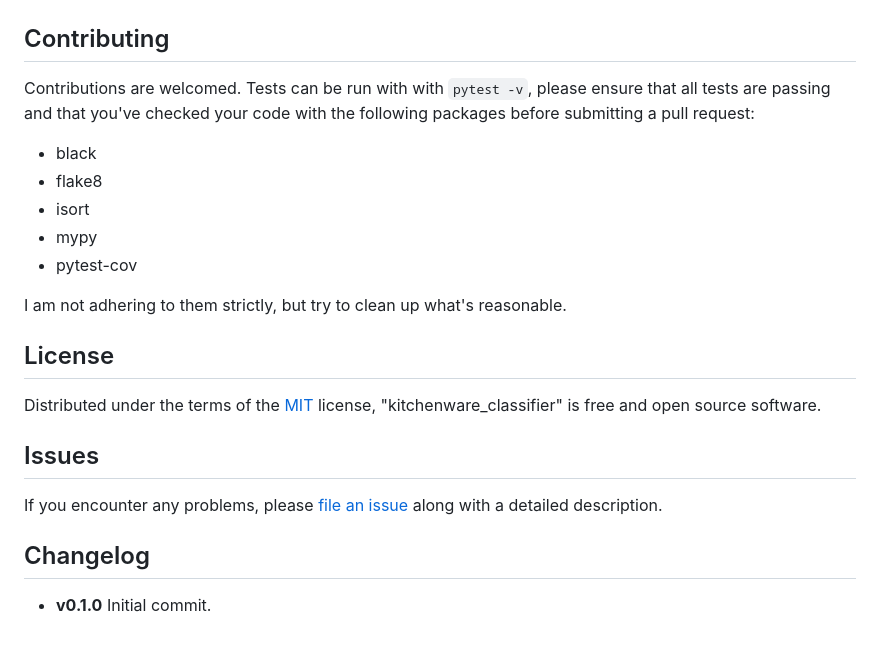
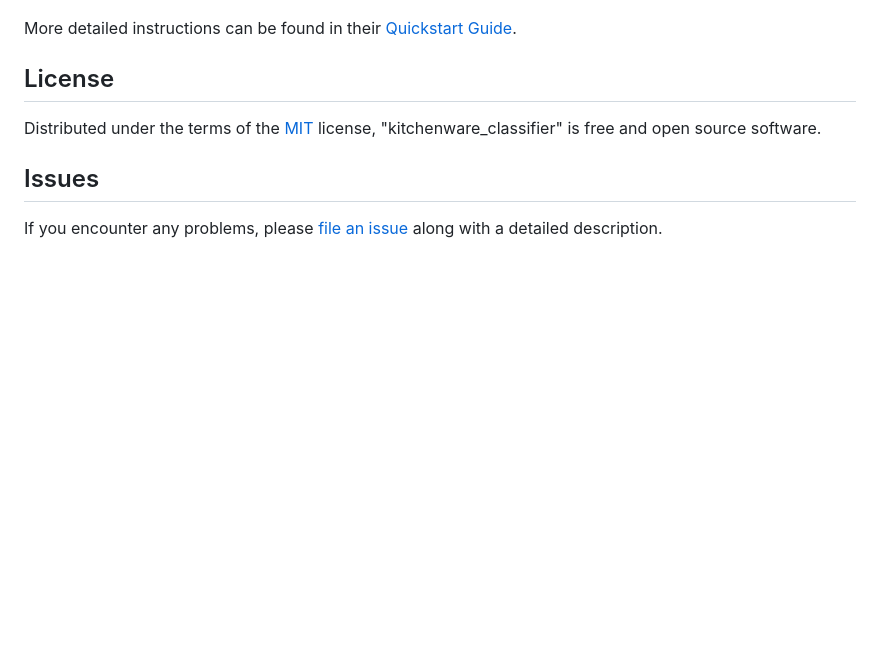
Before and after one commit to clamytoe/kitchenware_classifier, a Markdown page: README.md, the part around the change printed below. GitHub-like rendering; blank space fills up the shorter version.

```diff
--- a/README.md
+++ b/README.md
@@ -283,18 +290,7 @@ Detailing the steps here is beyond the scope of this project, but it's really si
 
 ![deployment](images/deployment.png)
 
-## Contributing
-
-Contributions are welcomed.
-Tests can be run with with `pytest -v`, please ensure that all tests are passing and that you've checked your code with the following packages before submitting a pull request:
-
-* black
-* flake8
-* isort
-* mypy
-* pytest-cov
-
-I am not adhering to them strictly, but try to clean up what's reasonable.
+More detailed instructions can be found in their [Quickstart Guide](https://docs.mogenius.com/getting-started/quickstart).
 
 ## License
 
@@ -303,10 +299,6 @@ Distributed under the terms of the [MIT](https://opensource.org/licenses/MIT) li
 ## Issues
 
 If you encounter any problems, please [file an issue](https://github.com/clamytoe/toepack/issues) along with a detailed description.
-
-## Changelog
-
-* **v0.1.0** Initial commit.
 
 [python-version]:https://img.shields.io/badge/python-3.10.6-brightgreen.svg
 [latest-version]:https://img.shields.io/badge/version-1.0.0-blue.svg
```
Also changed, not shown: other parts of README.md (+14 -7 lines), images/mogenius-welcome.png (added), images/settings.png (added).
